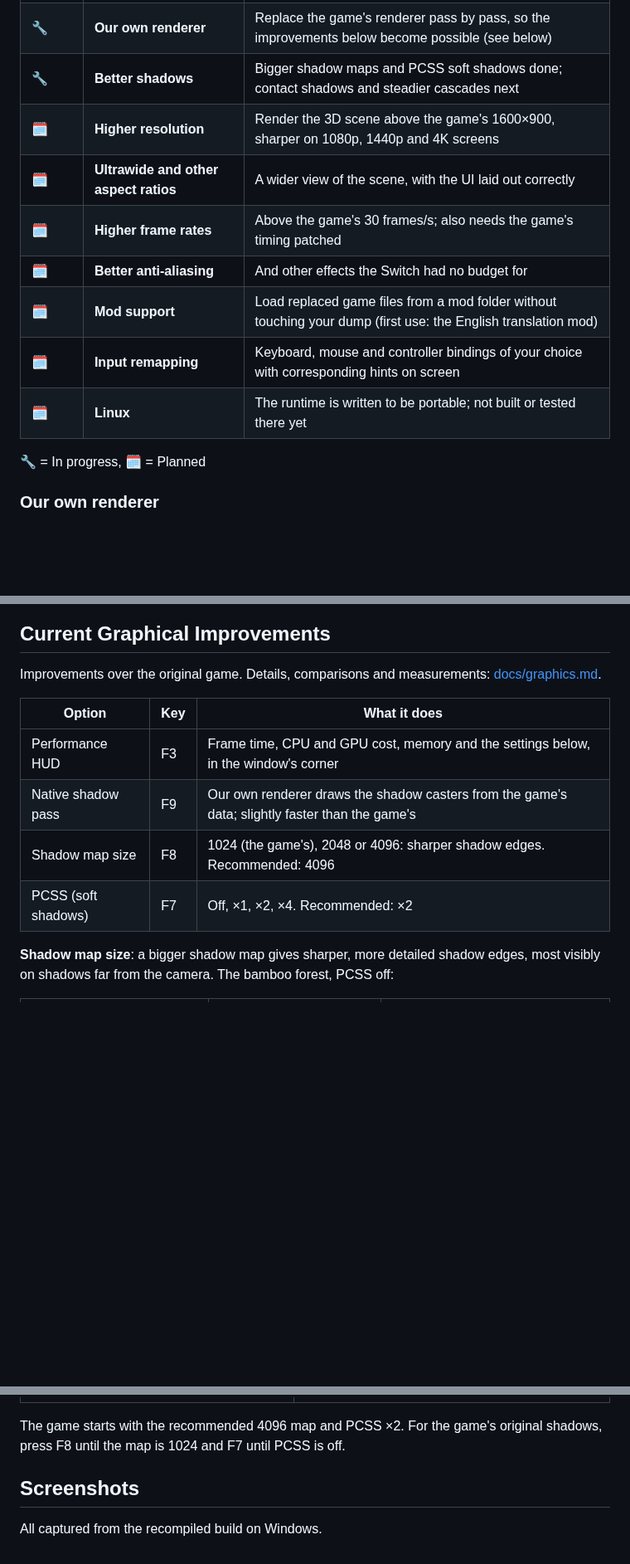
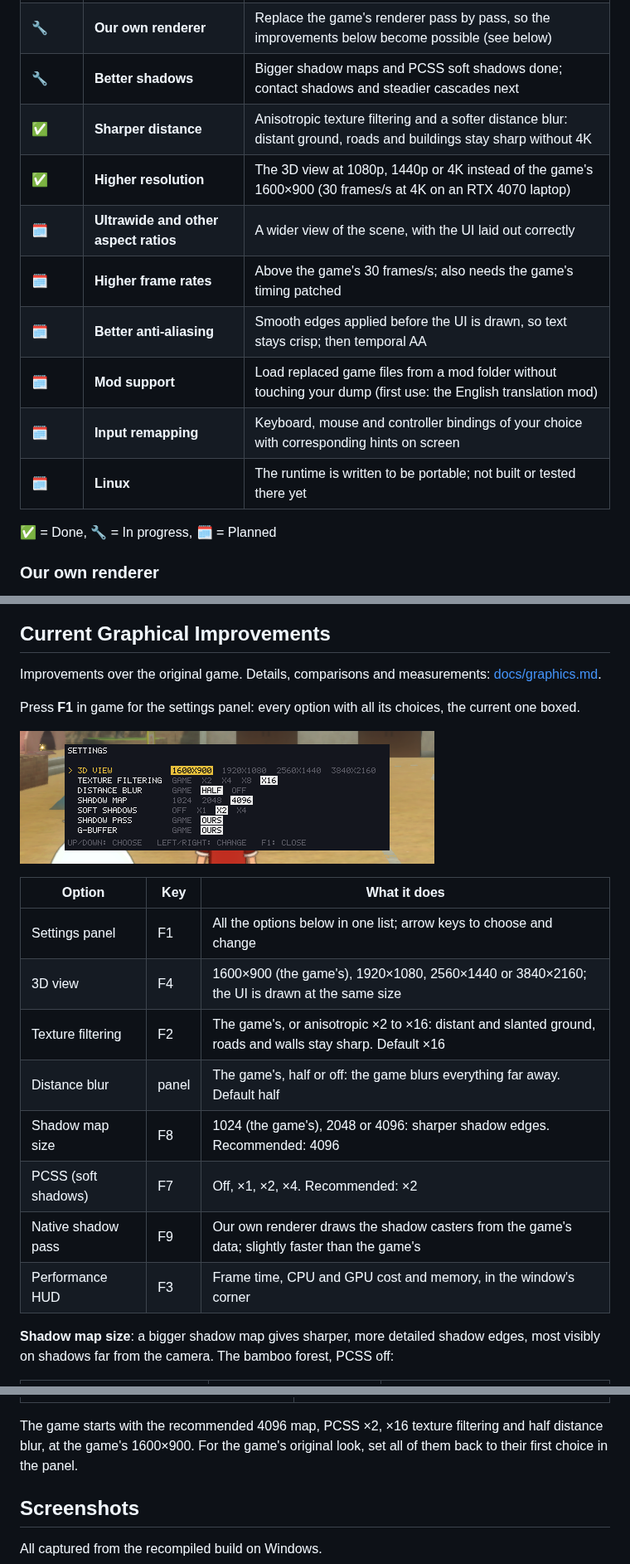
Before and after one commit to ILFforever/YW4Recomp, a Markdown page: README.md, 3 parts joined by grey strips. Shown at 83% size. Rendered like a GitHub page; pictures changed too: docs/screenshots/22-settings-panel.png (added); blank space fills up the shorter version.

Commit message:
README: settings panel, 3D view, texture filtering, distance blur
Goals: higher resolution and sharper distance done; the graphics table lists the new
options with their keys and defaults, with a screenshot of the panel.

Co-Authored-By: Claude Opus 5.5 <noreply@anthropic.com>
Claude-Session: https://claude.ai/code/session_0166b96iYqMeuVB3i3DFv3RQ

```diff
--- a/README.md
+++ b/README.md
@@ -79,15 +79,16 @@ It is also lighter to run. The same busy street on the same laptop ([docs/baseli
 | 🔧 | **Native performance** | Runs as a native program, no emulation; a steady 30 frames/s everywhere is not there yet (some scenes still dip) |
 | 🔧 | **Our own renderer** | Replace the game's renderer pass by pass, so the improvements below become possible (see below) |
 | 🔧 | **Better shadows** | Bigger shadow maps and PCSS soft shadows done; contact shadows and steadier cascades next |
-| 🗓️ | **Higher resolution** | Render the 3D scene above the game's 1600×900, sharper on 1080p, 1440p and 4K screens |
+| ✅ | **Sharper distance** | Anisotropic texture filtering and a softer distance blur: distant ground, roads and buildings stay sharp without 4K |
+| ✅ | **Higher resolution** | The 3D view at 1080p, 1440p or 4K instead of the game's 1600×900 (30 frames/s at 4K on an RTX 4070 laptop) |
 | 🗓️ | **Ultrawide and other aspect ratios** | A wider view of the scene, with the UI laid out correctly |
 | 🗓️ | **Higher frame rates** | Above the game's 30 frames/s; also needs the game's timing patched |
-| 🗓️ | **Better anti-aliasing** | And other effects the Switch had no budget for |
+| 🗓️ | **Better anti-aliasing** | Smooth edges applied before the UI is drawn, so text stays crisp; then temporal AA |
 | 🗓️ | **Mod support** | Load replaced game files from a mod folder without touching your dump (first use: the English translation mod) |
 | 🗓️ | **Input remapping** | Keyboard, mouse and controller bindings of your choice with corresponding hints on screen |
 | 🗓️ | **Linux** | The runtime is written to be portable; not built or tested there yet |
 
-🔧 = In progress, 🗓️ = Planned
+✅ = Done, 🔧 = In progress, 🗓️ = Planned
 
 ### Our own renderer
 
@@ -108,12 +109,20 @@ Still the game's everywhere: the choice of what to draw, textures and character
 
 Improvements over the original game. Details, comparisons and measurements: [docs/graphics.md](docs/graphics.md).
 
+Press **F1** in game for the settings panel: every option with all its choices, the current one boxed.
+
+![The settings panel](docs/screenshots/22-settings-panel.png)
+
 | Option | Key | What it does |
 |---|---|---|
-| Performance HUD | F3 | Frame time, CPU and GPU cost, memory and the settings below, in the window's corner |
-| Native shadow pass | F9 | Our own renderer draws the shadow casters from the game's data; slightly faster than the game's |
+| Settings panel | F1 | All the options below in one list; arrow keys to choose and change |
+| 3D view | F4 | 1600×900 (the game's), 1920×1080, 2560×1440 or 3840×2160; the UI is drawn at the same size |
+| Texture filtering | F2 | The game's, or anisotropic ×2 to ×16: distant and slanted ground, roads and walls stay sharp. Default ×16 |
+| Distance blur | panel | The game's, half or off: the game blurs everything far away. Default half |
 | Shadow map size | F8 | 1024 (the game's), 2048 or 4096: sharper shadow edges. Recommended: 4096 |
 | PCSS (soft shadows) | F7 | Off, ×1, ×2, ×4. Recommended: ×2 |
+| Native shadow pass | F9 | Our own renderer draws the shadow casters from the game's data; slightly faster than the game's |
+| Performance HUD | F3 | Frame time, CPU and GPU cost and memory, in the window's corner |
 
 **Shadow map size**: a bigger shadow map gives sharper, more detailed shadow edges, most visibly on shadows far from
 the camera. The bamboo forest, PCSS off:
@@ -134,8 +143,8 @@ the camera. The bamboo forest, PCSS off:
 |---|---|
 | ![PCSS off: hard, speckled leaf shadows](docs/screenshots/16-pcss-off.jpg) | ![PCSS x2](docs/screenshots/18-pcss-x2.jpg) |
 
-The game starts with the recommended 4096 map and PCSS ×2. For the game's original shadows, press F8 until the map
-is 1024 and F7 until PCSS is off.
+The game starts with the recommended 4096 map, PCSS ×2, ×16 texture filtering and half distance blur, at the game's
+1600×900. For the game's original look, set all of them back to their first choice in the panel.
 
 ## Screenshots
 
```
